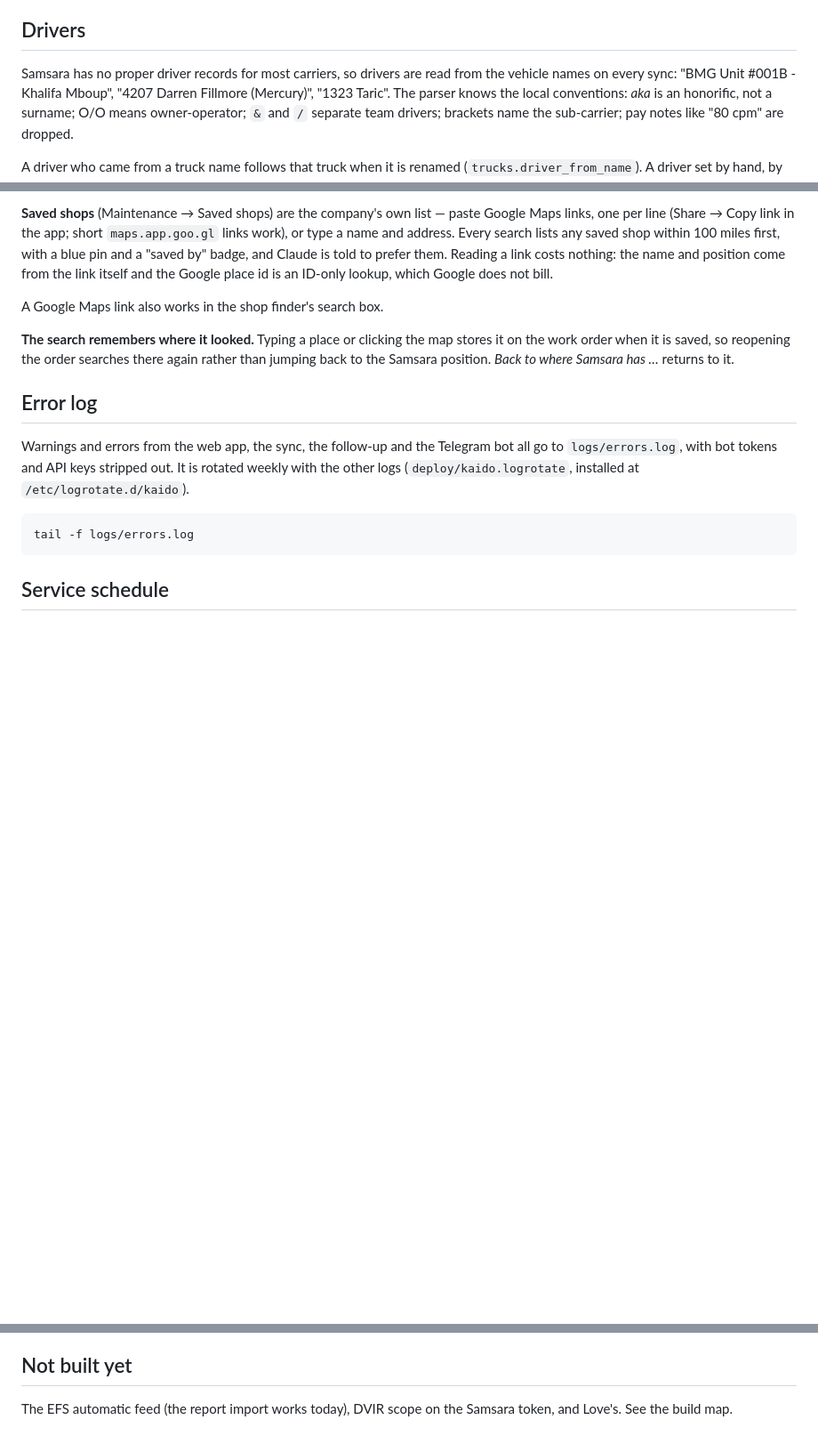
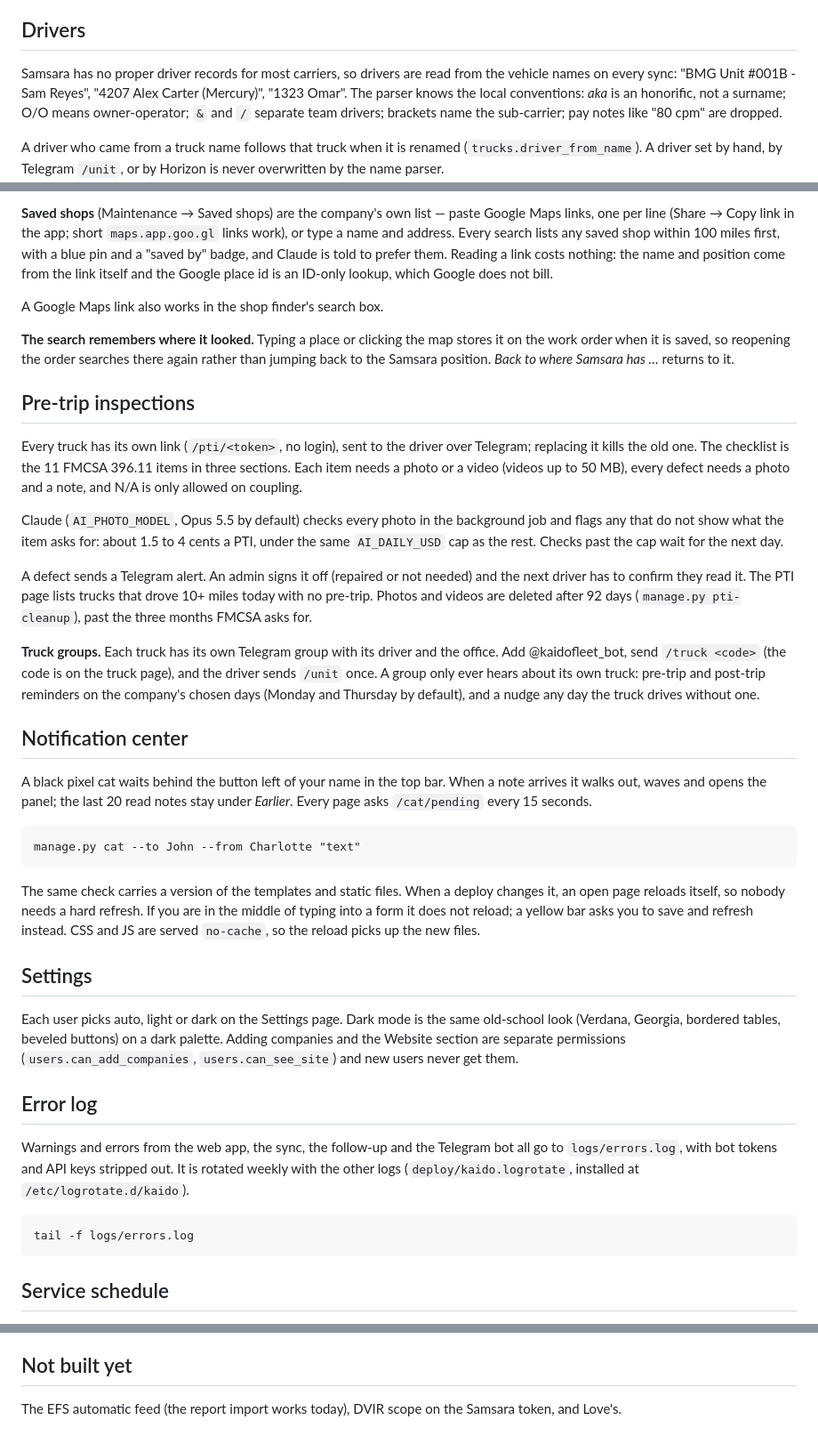
Before and after one commit to shahloabdullayeva/Kaido, a Markdown page: README.md, 3 parts joined by grey strips. Shown at 89% size. Rendered like a GitHub page; blank space fills up the shorter version.

Commit message:
update
Co-Authored-By: Claude Opus 5.5 <noreply@anthropic.com>

```diff
--- a/README.md
+++ b/README.md
@@ -166,8 +166,8 @@ stop it.
 ## Drivers
 
 Samsara has no proper driver records for most carriers, so drivers are read from
-the vehicle names on every sync: "BMG Unit #001B - Khalifa Mboup",
-"4207 Darren Fillmore (Mercury)", "1323 Taric". The parser knows the local
+the vehicle names on every sync: "BMG Unit #001B - Sam Reyes",
+"4207 Alex Carter (Mercury)", "1323 Omar". The parser knows the local
 conventions: *aka* is an honorific, not a surname; O/O means owner-operator; `&`
 and `/` separate team drivers; brackets name the sub-carrier; pay notes like
 "80 cpm" are dropped.
@@ -304,6 +304,50 @@ A Google Maps link also works in the shop finder's search box.
 on the work order when it is saved, so reopening the order searches there again rather
 than jumping back to the Samsara position. *Back to where Samsara has …* returns to it.
 
+## Pre-trip inspections
+
+Every truck has its own link (`/pti/<token>`, no login), sent to the driver over
+Telegram; replacing it kills the old one. The checklist is the 11 FMCSA 396.11 items
+in three sections. Each item needs a photo or a video (videos up to 50 MB), every
+defect needs a photo and a note, and N/A is only allowed on coupling.
+
+Claude (`AI_PHOTO_MODEL`, Opus 5.5 by default) checks every photo in the background
+job and flags any that do not show what the item asks for: about 1.5 to 4 cents a
+PTI, under the same `AI_DAILY_USD` cap as the rest. Checks past the cap wait for
+the next day.
+
+A defect sends a Telegram alert. An admin signs it off (repaired or not needed) and
+the next driver has to confirm they read it. The PTI page lists trucks that drove
+10+ miles today with no pre-trip. Photos and videos are deleted after 92 days
+(`manage.py pti-cleanup`), past the three months FMCSA asks for.
+
+**Truck groups.** Each truck has its own Telegram group with its driver and the
+office. Add @kaidofleet_bot, send `/truck <code>` (the code is on the truck page),
+and the driver sends `/unit` once. A group only ever hears about its own truck:
+pre-trip and post-trip reminders on the company's chosen days (Monday and Thursday
+by default), and a nudge any day the truck drives without one.
+
+## Notification center
+
+A black pixel cat waits behind the button left of your name in the top bar. When a
+note arrives it walks out, waves and opens the panel; the last 20 read notes stay
+under *Earlier*. Every page asks `/cat/pending` every 15 seconds.
+
+    manage.py cat --to John --from Charlotte "text"
+
+The same check carries a version of the templates and static files. When a deploy
+changes it, an open page reloads itself, so nobody needs a hard refresh. If you are
+in the middle of typing into a form it does not reload; a yellow bar asks you to
+save and refresh instead. CSS and JS are served `no-cache`, so the reload picks up
+the new files.
+
+## Settings
+
+Each user picks auto, light or dark on the Settings page. Dark mode is the same
+old-school look (Verdana, Georgia, bordered tables, beveled buttons) on a dark
+palette. Adding companies and the Website section are separate permissions
+(`users.can_add_companies`, `users.can_see_site`) and new users never get them.
+
 ## Error log
 
 Warnings and errors from the web app, the sync, the follow-up and the Telegram bot all
@@ -345,4 +389,4 @@ Service schedule, the daily follow-up and the fleet status report.
 ## Not built yet
 
 The EFS automatic feed (the report import works today), DVIR scope on the Samsara
-token, and Love's. See the build map.
+token, and Love's.
```
